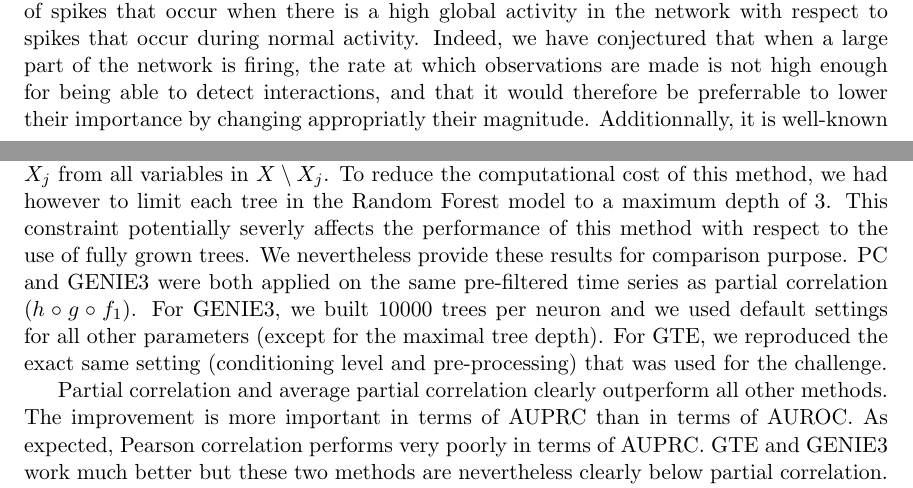
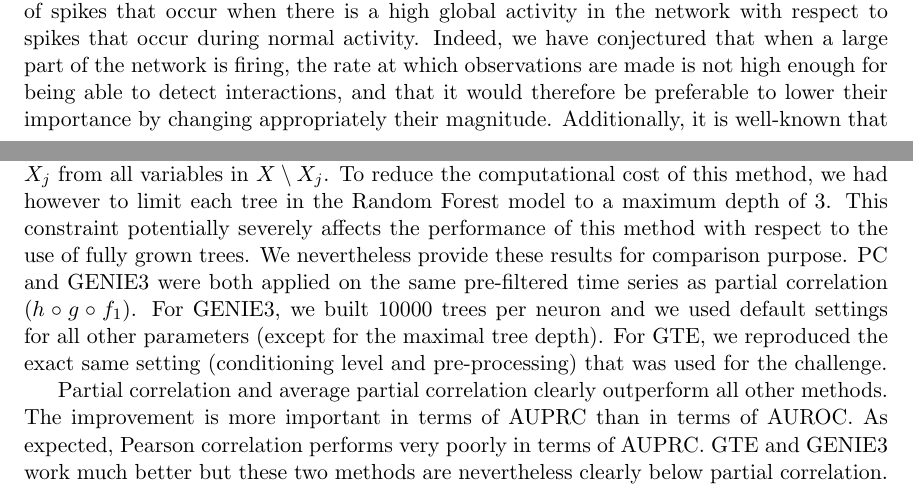
Before and after one commit to asutera/paper-connectomics, a LaTeX thesis (article.tex): two parts of pages 2 and 5 of 13, joined at a grey line, cut so that both start at the same text. Compiled offline with pdfLaTeX.

Commit message:
spellings

```diff
--- a/article.tex
+++ b/article.tex
@@ -158,8 +158,8 @@ importance of spikes that occur when there is a high global activity in the
 network with respect to  spikes that occur during normal activity. Indeed, we
 have conjectured that when a large part of the network is firing, the rate at
 which observations are made is not high enough for being able to detect
-interactions, and that it would therefore be preferrable to lower their
-importance by changing appropriatly their magnitude. Additionnally, it is
+interactions, and that it would therefore be preferable to lower their
+importance by changing appropriately their magnitude. Additionally, it is
 well-known that neurons may also spike because of a global high activity
 \citep{stetter2012model}. In such  context, detecting pairwise neuron
 interactions from the firing activity is meaningless. As such,
@@ -433,7 +433,7 @@ $j$ the importance score of variable $X_i$ in a Random Forest model trying to
 predict $X_j$ from all variables in $X\setminus X_j$. To reduce the
 computational cost of this method, we had however to limit each tree in the
 Random Forest model to a maximum depth of 3. This constraint potentially
-severly affects the performance of this method with respect to the use of fully
+severely affects the performance of this method with respect to the use of fully
 grown trees. We nevertheless provide these results for comparison purpose. PC
 and GENIE3 were both applied on the same pre-filtered time series as partial
 correlation ($h\circ g \circ f_1$). For GENIE3, we built 10000 trees per neuron
```
Also changed, not shown: article.tex (4 more changed lines).
